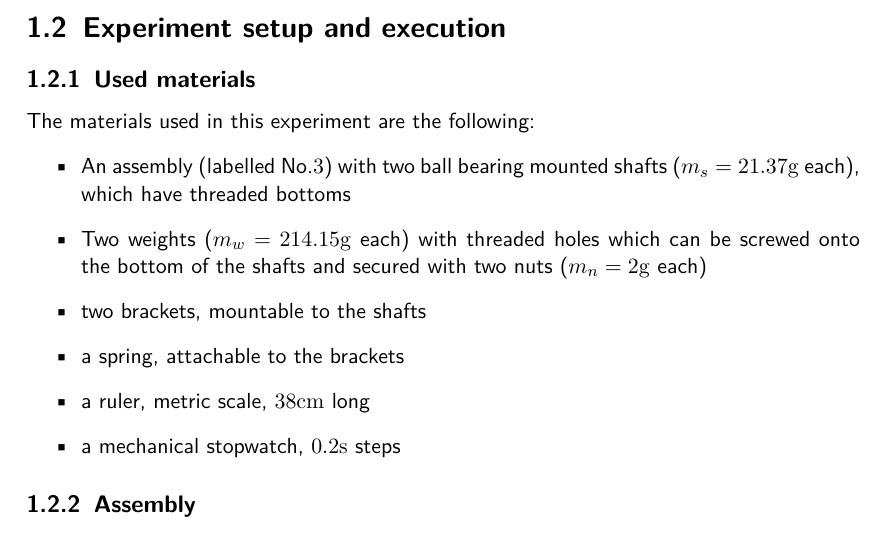
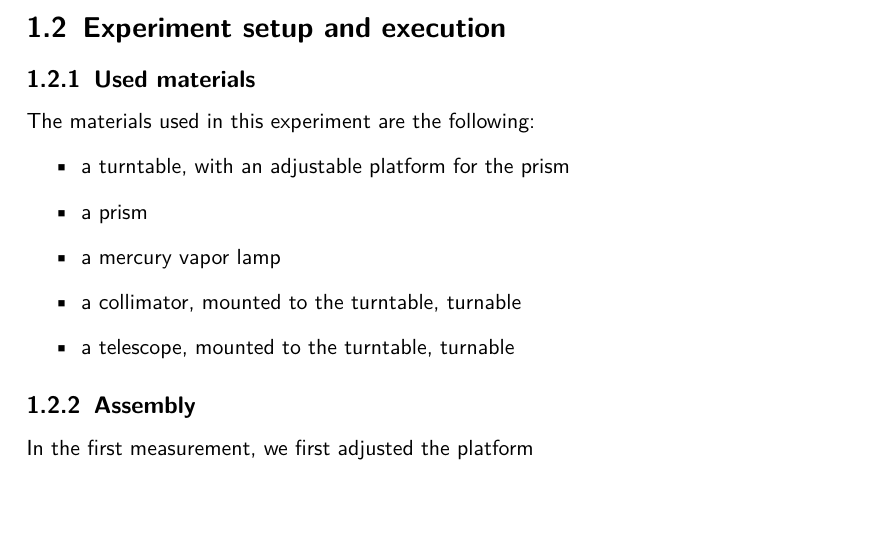
Before and after one commit to HappyEmu/physics-reports, a LaTeX document (exp8/report/report7.tex): part of page 3 of 4, cut so that both start at the same text. Compiled offline with pdfLaTeX.

Commit message:
started doing stuff
	modified:   exp8/report/report7.tex

```diff
--- a/exp8/report/report7.tex
+++ b/exp8/report/report7.tex
@@ -47,17 +47,15 @@
 \subsection{Used materials}
 The materials used in this experiment are the following:
 \begin{itemize}
-\item An assembly (labelled No.$3$) with two ball bearing mounted shafts ($m_s = 21.37\unit{g}$ each), which have threaded bottoms
-\item Two weights ($m_w = 214.15 \unit{g}$ each) with threaded holes which can be screwed onto the bottom of the shafts and secured with two nuts ($m_n = 2\unit{g}$ each)
-\item two brackets, mountable to the shafts
-\item a spring, attachable to the brackets
-\item a ruler, metric scale, $38 \unit{cm}$ long
-\item a mechanical stopwatch, $0.2 \unit{s}$ steps
+\item a turntable, with an adjustable platform for the prism
+\item a prism
+\item a mercury vapor lamp
+\item a collimator, mounted to the turntable, turnable
+\item a telescope, mounted to the turntable, turnable
 \end{itemize}
 
 \subsection{Assembly}
-For our measurements, the materials are assembled as shown in image \ref{fig:assembly}.
-
+In the first measurement, we first adjusted the platform
 
 \section{Measurements}
 
```
